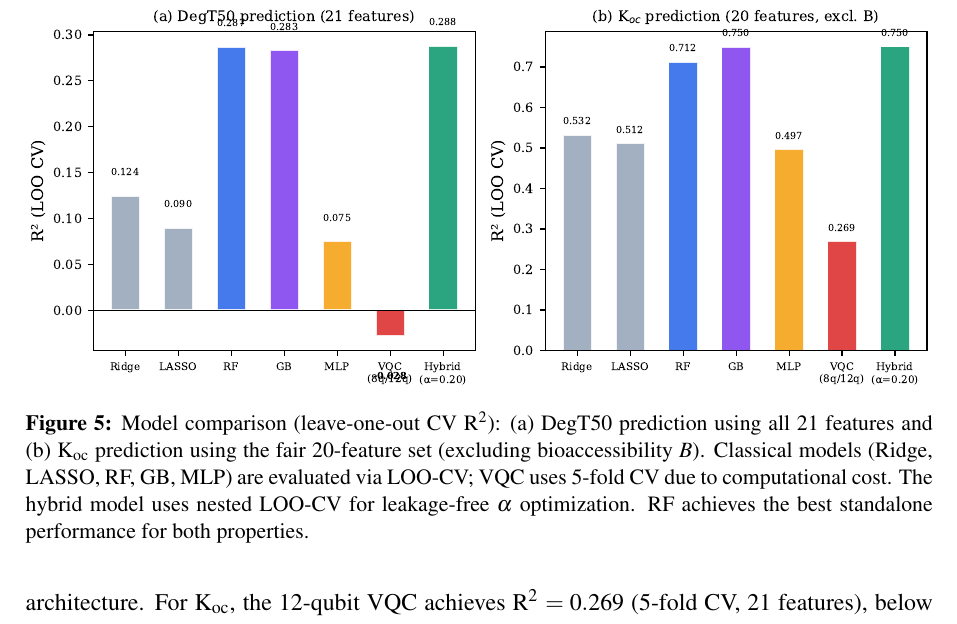
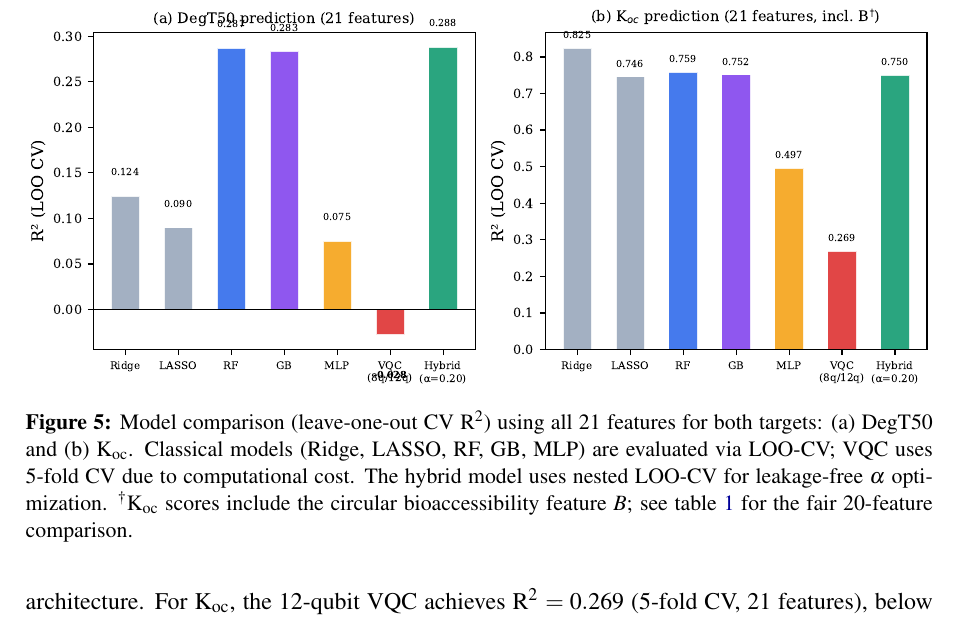
Before and after one commit to c-arda/Quantum-Pesticide-Fate-Modeling, a LaTeX paper (manuscript/main.tex): part of page 12 of 19, cut so that both start at the same text. Compiled offline with pdfLaTeX.

Commit message:
Fix Fig 5b apples-to-oranges: use 21-feature Koc for all models
The only valid issue from the reviewer's final polish round:
- Fig 5b was plotting 20-feature RF (0.712) next to 21-feature
  Hybrid (0.750), creating a misleading visual gap
- Now plots 21-feature Koc for ALL models: RF=0.759 > Hybrid=0.750
- Title updated to '21 features, incl. B†'
- Caption includes circularity footnote with pointer to Table 1

All 'typo' claims (211, 129, Naubits, Adeg, stray parens) are PDF
copy-paste artifacts — LaTeX source uses correct $\alpha$, (21f),
(12q), $\langle Z_i \rangle$ throughout.

```diff
--- a/manuscript/main.tex
+++ b/manuscript/main.tex
@@ -533,14 +533,15 @@ models.
 \begin{figure}[htbp]
   \centering
   \includegraphics[width=\textwidth]{fig5_model_comparison.pdf}
-  \caption{Model comparison (leave-one-out CV \rtwo{}): (a)~\degtl{}
-           prediction using all 21 features and (b)~\koc{} prediction
-           using the fair 20-feature set (excluding bioaccessibility~$B$).
+  \caption{Model comparison (leave-one-out CV \rtwo{}) using all 21
+           features for both targets: (a)~\degtl{} and (b)~\koc{}.
            Classical models (Ridge, LASSO, RF, GB, MLP) are evaluated
            via LOO-CV; VQC uses 5-fold CV due to computational cost.
            The hybrid model uses nested LOO-CV for leakage-free
-           $\alpha$ optimization. RF achieves the best standalone
-           performance for both properties.}
+           $\alpha$ optimization.
+           $^\dagger$\koc{} scores include the circular bioaccessibility
+           feature~$B$; see \cref{tab:baselines} for the fair
+           20-feature comparison.}
   \label{fig:comparison}
 \end{figure}
 
```
Also changed, not shown: manuscript/figures/fig1_dataset_overview.pdf, manuscript/figures/fig2_feature_importance.pdf, manuscript/figures/fig3_pred_vs_exp.pdf, manuscript/figures/fig4_circuit_schematic.pdf, manuscript/figures/fig5_model_comparison.pdf, manuscript/figures/fig5_model_comparison.png, manuscript/figures/fig6_aop_coverage.pdf, manuscript/figures/fig7_training_curves.pdf, manuscript/figures/fig8_circuit_comparison.pdf, manuscript/main.pdf, 2 other files.
